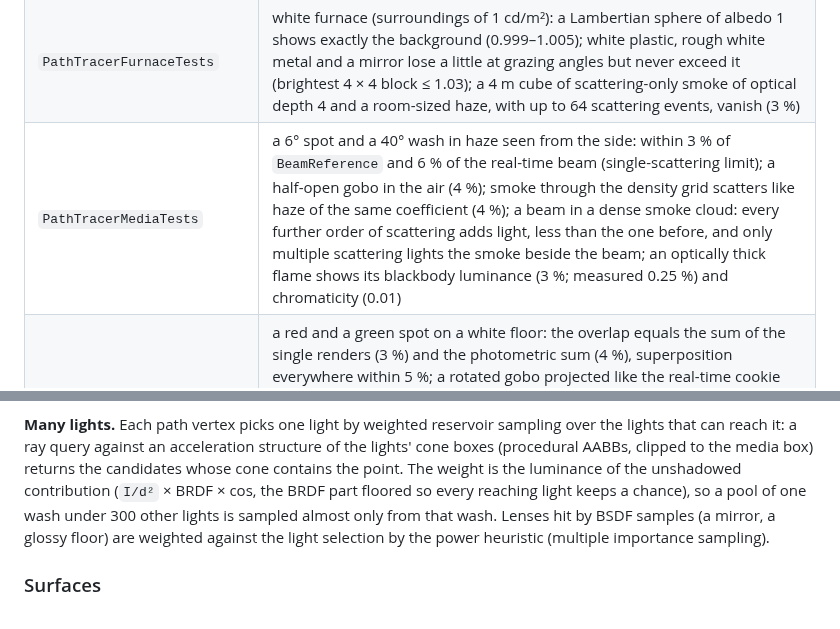
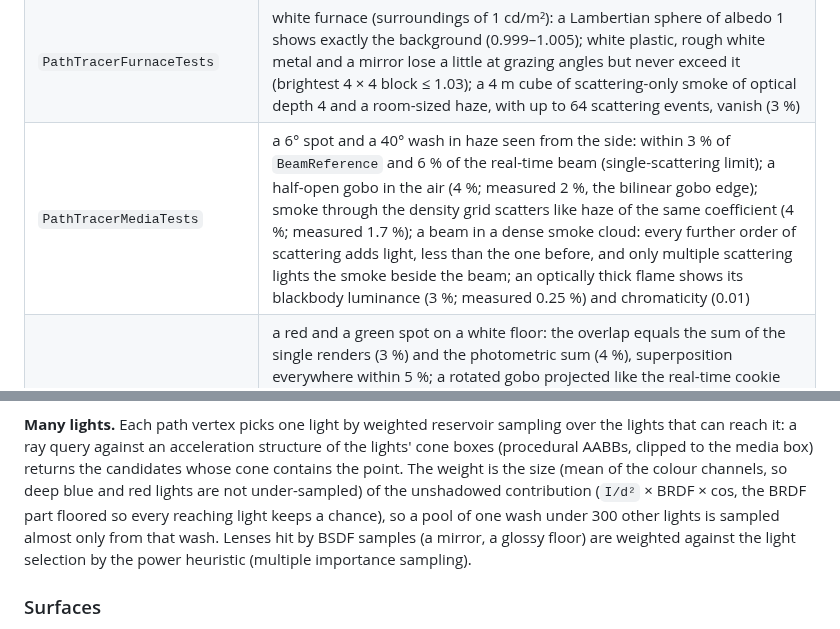
Before and after one commit to nikitasa228/gdtf, a Markdown page: docs/rendering.md, 2 parts joined by grey strips. Rendered like a GitHub page.

```diff
--- a/docs/rendering.md
+++ b/docs/rendering.md
@@ -736,7 +736,7 @@ shutdown. Tests are skipped with a message when no Vulkan device exists. Images
 | `SwapchainTests` | headless surface: acquire/present, resize, minimise, misuse errors, ImGui handoff state |
 | `PathTracerPhotometryTests` | path tracer: 10 000 cd (50°/80° wash) at 5 m onto a white Lambertian floor — the centre within 3 % of ρE/π, 30° off axis within 5 % |
 | `PathTracerFurnaceTests` | white furnace (surroundings of 1 cd/m²): a Lambertian sphere of albedo 1 shows exactly the background (0.999–1.005); white plastic, rough white metal and a mirror lose a little at grazing angles but never exceed it (brightest 4 × 4 block ≤ 1.03); a 4 m cube of scattering-only smoke of optical depth 4 and a room-sized haze, with up to 64 scattering events, vanish (3 %) |
-| `PathTracerMediaTests` | a 6° spot and a 40° wash in haze seen from the side: within 3 % of `BeamReference` and 6 % of the real-time beam (single-scattering limit); a half-open gobo in the air (4 %); smoke through the density grid scatters like haze of the same coefficient (4 %); a beam in a dense smoke cloud: every further order of scattering adds light, less than the one before, and only multiple scattering lights the smoke beside the beam; an optically thick flame shows its blackbody luminance (3 %; measured 0.25 %) and chromaticity (0.01) |
+| `PathTracerMediaTests` | a 6° spot and a 40° wash in haze seen from the side: within 3 % of `BeamReference` and 6 % of the real-time beam (single-scattering limit); a half-open gobo in the air (4 %; measured 2 %, the bilinear gobo edge); smoke through the density grid scatters like haze of the same coefficient (4 %; measured 1.7 %); a beam in a dense smoke cloud: every further order of scattering adds light, less than the one before, and only multiple scattering lights the smoke beside the beam; an optically thick flame shows its blackbody luminance (3 %; measured 0.25 %) and chromaticity (0.01) |
 | `PathTracerLightTests` | a red and a green spot on a white floor: the overlap equals the sum of the single renders (3 %) and the photometric sum (4 %), superposition everywhere within 5 %; a rotated gobo projected like the real-time cookie (correlation > 0.98, measured 0.998; mean difference 0.2 % of the peak; flux ratio 1.003); 300 random coloured lights converge to the CPU sum (4 %; measured 1.6 %); a red gel tints the light passing through it ((1 − F)² × colour², 5 %); a plate in a beam shadows the floor only while it has `CastShadow`, and not at all for a light without `CastShadows` (3 %) |
 | `PathTracerSessionTests` | the error falls like 1/√N (RMSE ratios 2.10 and 1.98 from 4 to 16 to 64 samples); the same seed gives the same image, another seed a different one; cancellation (also by token) stops within one dispatch and keeps the samples; the time limit ends at a whole pass, also when a pass takes several dispatches; the denoiser lowers the error inside surfaces (RMSE 4.05 → 1.33 cd/m² at 8 samples) and keeps the raw result and the total luminance (3 %); a noise-free preview equals the real-time display (±2/255) and auto exposure the stage metering (0.15 stop); bad settings, options and lights stay finite and validation-clean; a device without ray query says "not supported on this GPU" |
 | `PathTracerSceneTests` | the procedural stage in haze: finite and validation-clean, 16 samples at 240 × 180 within 2 minutes; writes `pt-stage-final.png` next to the real-time view |
@@ -949,9 +952,10 @@ at all.
 
 **Many lights.** Each path vertex picks one light by weighted reservoir sampling over the lights that can reach it:
 a ray query against an acceleration structure of the lights' cone boxes (procedural AABBs, clipped to the media box)
-returns the candidates whose cone contains the point. The weight is the luminance of the unshadowed contribution
-(`I/d²` × BRDF × cos, the BRDF part floored so every reaching light keeps a chance), so a pool of one wash under 300
-other lights is sampled almost only from that wash. Lenses hit by BSDF samples (a mirror, a glossy floor) are weighted
+returns the candidates whose cone contains the point. The weight is the size (mean of the colour channels, so deep
+blue and red lights are not under-sampled) of the unshadowed contribution (`I/d²` × BRDF × cos, the BRDF part floored
+so every reaching light keeps a chance), so a pool of one wash under 300 other lights is sampled almost only from that
+wash. Lenses hit by BSDF samples (a mirror, a glossy floor) are weighted
 against the light selection by the power heuristic (multiple importance sampling).
 
 ### Surfaces
```
Also changed, not shown: other parts of docs/rendering.md (+21 -14 lines), docs/engine.md (+1 -1 lines), docs/images/render-final-fokina-realtime.png (added), docs/images/render-final-fokina.png (added), docs/images/render-final-stage-realtime.png (added), docs/images/render-final-stage.png (added).
